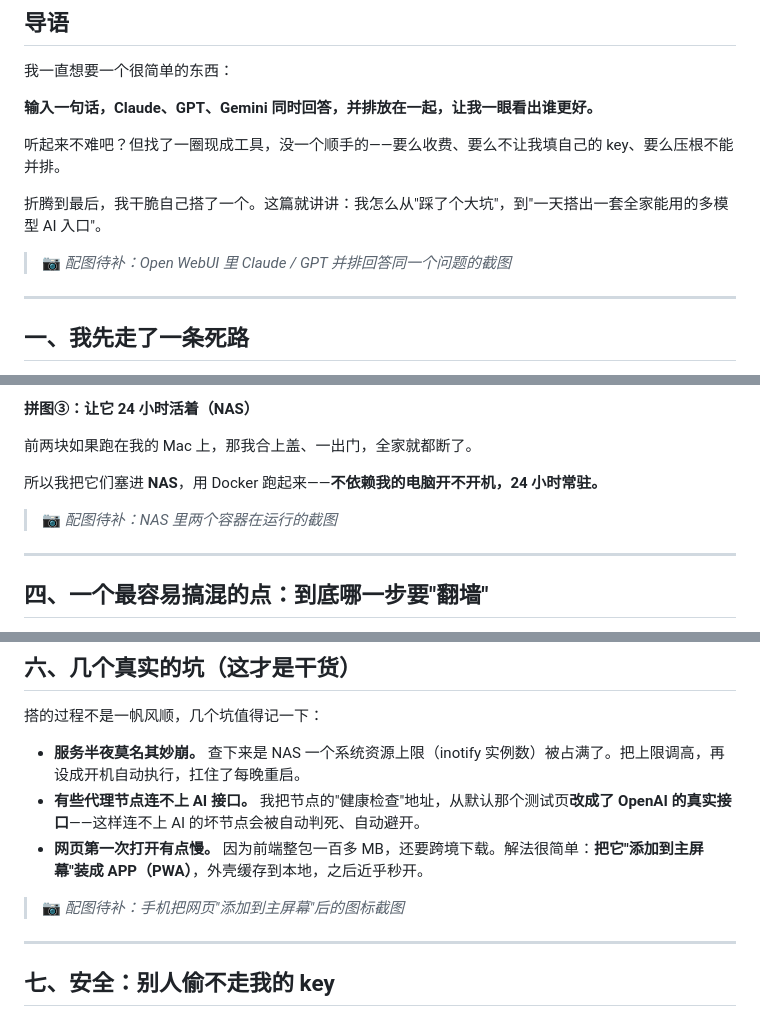
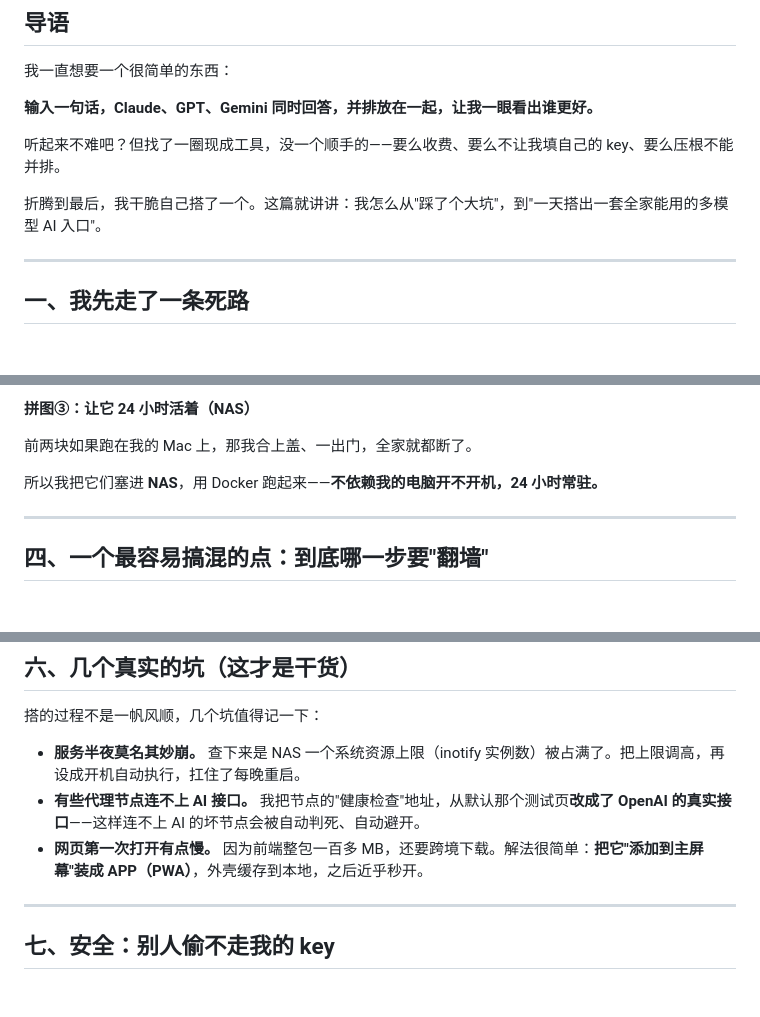
Before and after one commit to byzosc/zero-build-blog, a Markdown page: posts/2026-06-21-multi-model-ai-gateway/index.md, 3 parts joined by grey strips. Drawn GitHub-style; blank space fills up the shorter version.

Commit message:
清掉 4 处「配图待补」占位
Open WebUI 并排 / NAS 容器 / PWA 图标 / 文末二维码 这些截图类占位暂不补，先移除标记。

Co-Authored-By: Claude Opus 4.8 <noreply@anthropic.com>

```diff
--- a/posts/2026-06-21-multi-model-ai-gateway/index.md
+++ b/posts/2026-06-21-multi-model-ai-gateway/index.md
@@ -27,8 +27,6 @@ tags: [自托管, AI, NAS, 多模型, OpenWebUI]
 听起来不难吧？但找了一圈现成工具，没一个顺手的——要么收费、要么不让我填自己的 key、要么压根不能并排。
 
 折腾到最后，我干脆自己搭了一个。这篇就讲讲：我怎么从"踩了个大坑"，到"一天搭出一套全家能用的多模型 AI 入口"。
-
-> 📷 *配图待补：Open WebUI 里 Claude / GPT 并排回答同一个问题的截图*
 
 ---
 
@@ -96,8 +94,6 @@ tags: [自托管, AI, NAS, 多模型, OpenWebUI]
 
 所以我把它们塞进 **NAS**，用 Docker 跑起来——**不依赖我的电脑开不开机，24 小时常驻。**
 
-> 📷 *配图待补：NAS 里两个容器在运行的截图*
-
 ---
 
 ## 四、一个最容易搞混的点：到底哪一步要"翻墙"
@@ -134,8 +130,6 @@ tags: [自托管, AI, NAS, 多模型, OpenWebUI]
 - **有些代理节点连不上 AI 接口。** 我把节点的"健康检查"地址，从默认那个测试页**改成了 OpenAI 的真实接口**——这样连不上 AI 的坏节点会被自动判死、自动避开。
 - **网页第一次打开有点慢。** 因为前端整包一百多 MB，还要跨境下载。解法很简单：**把它"添加到主屏幕"装成 APP（PWA）**，外壳缓存到本地，之后近乎秒开。
 
-> 📷 *配图待补：手机把网页"添加到主屏幕"后的图标截图*
-
 ---
 
 ## 七、安全：别人偷不走我的 key
```
Also changed, not shown: other parts of posts/2026-06-21-multi-model-ai-gateway/index.md (+0 -2 lines).
